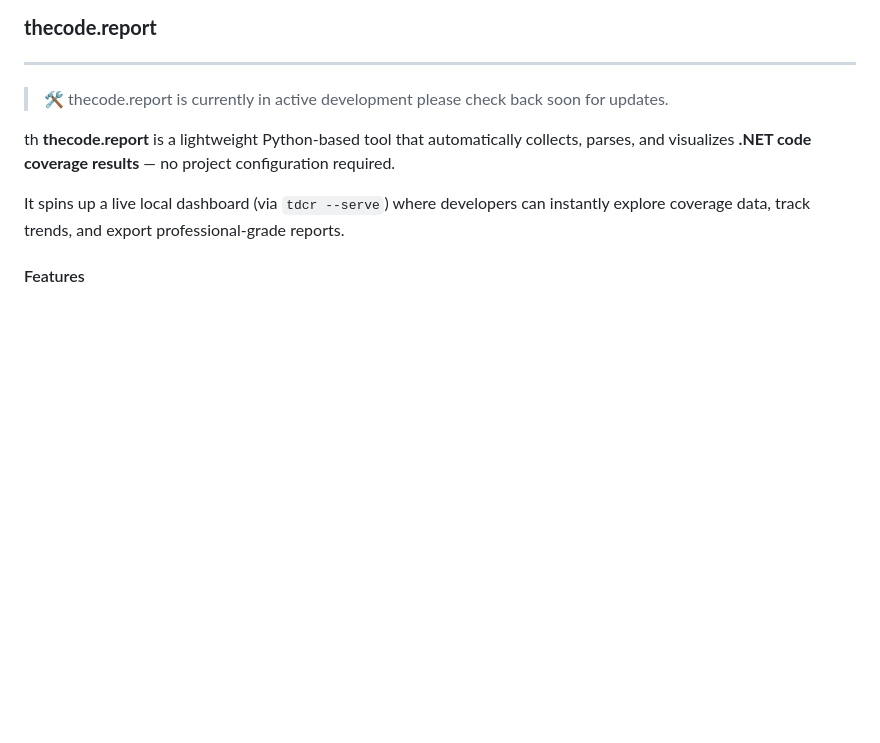
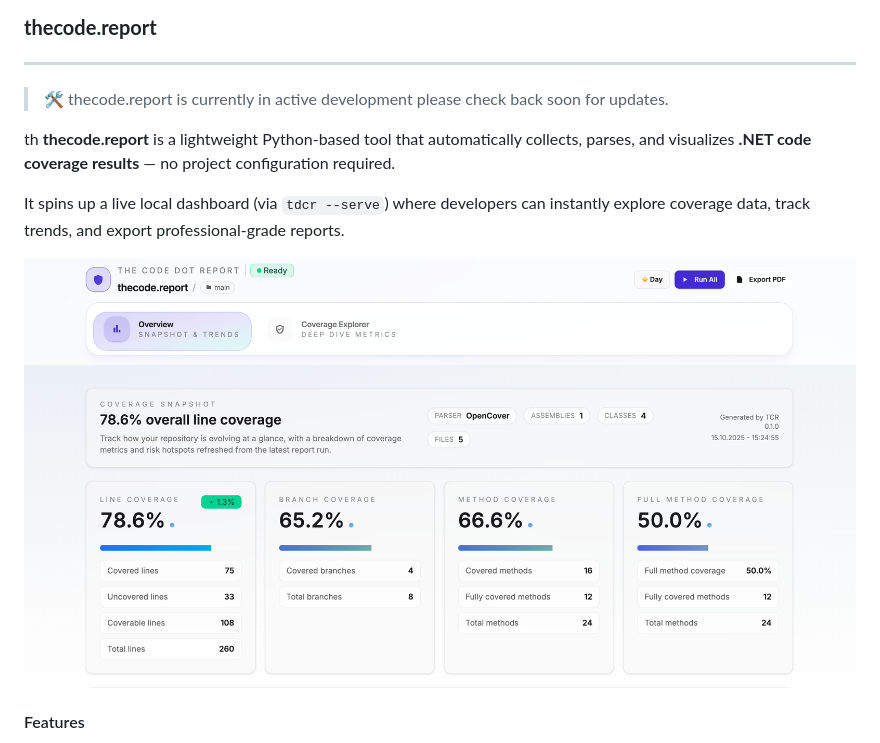
Before and after one commit to ashesh808/thecodedotreport, a Markdown page: README.md, the part around the change. Drawn GitHub-style; pictures changed too: examples/dashboard.png (added); blank space fills up the shorter version.

```diff
--- a/README.md
+++ b/README.md
@@ -8,6 +8,8 @@ th
 **thecode.report** is a lightweight Python-based tool that automatically collects, parses, and visualizes **.NET code coverage results** — no project configuration required.
 
 It spins up a live local dashboard (via `tdcr --serve`) where developers can instantly explore coverage data, track trends, and export professional-grade reports.
+
+![alt text](examples/dashboard.png)
 
 #### Features
 
```
Also changed, not shown: 17 other files.
